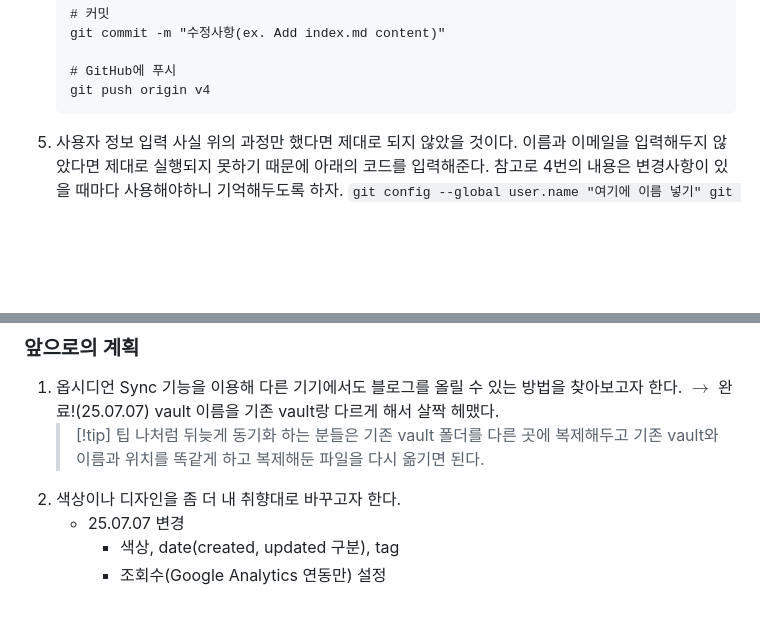
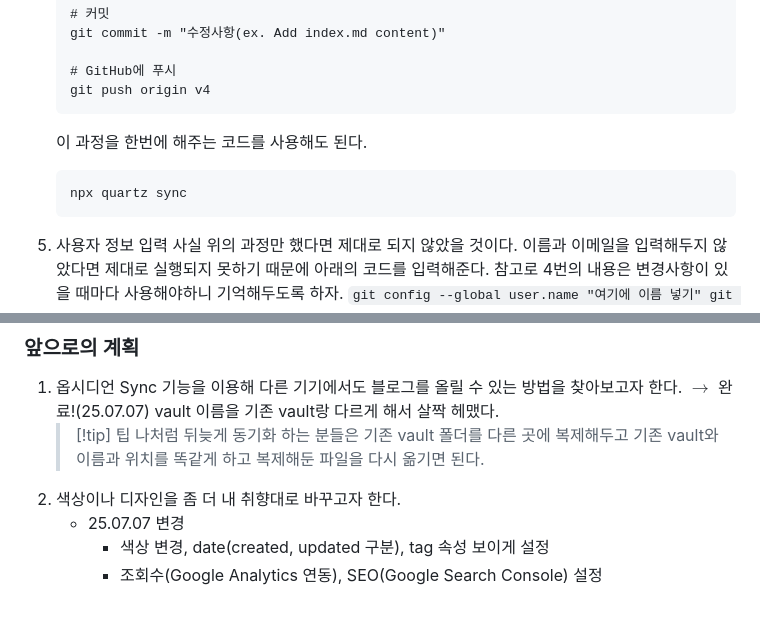
Before and after one commit to chereny/chereny.github.io, a Markdown page: content/Obsidian으로 GitHub Blog 만들기.md, 2 parts joined by grey strips. Rendered like a GitHub page; blank space fills up the shorter version.

Commit message:
vault backup: 2025-07-07 17:22:25

````diff
--- a/content/Obsidian으로 GitHub Blog 만들기.md
+++ b/content/Obsidian으로 GitHub Blog 만들기.md
@@ -77,7 +77,10 @@ tags:
    # GitHub에 푸시
    git push origin v4
    ```
-
+	이 과정을 한번에 해주는 코드를 사용해도 된다.
+	```
+	npx quartz sync
+	```
 
 5.   사용자 정보 입력
 	사실 위의 과정만 했다면 제대로 되지 않았을 것이다.
@@ -609,5 +612,5 @@ export {
        기존 vault와 이름과 위치를 똑같게 하고 복제해둔 파일을 다시 옮기면 된다.
 2. 색상이나 디자인을 좀 더 내 취향대로 바꾸고자 한다.
    - 25.07.07 변경
-	   - 색상, date(created, updated 구분), tag
-	   - 조회수(Google Analytics 연동만) 설정
+	   - 색상 변경, date(created, updated 구분), tag 속성 보이게 설정
+	   - 조회수(Google Analytics 연동), SEO(Google Search Console) 설정
````
